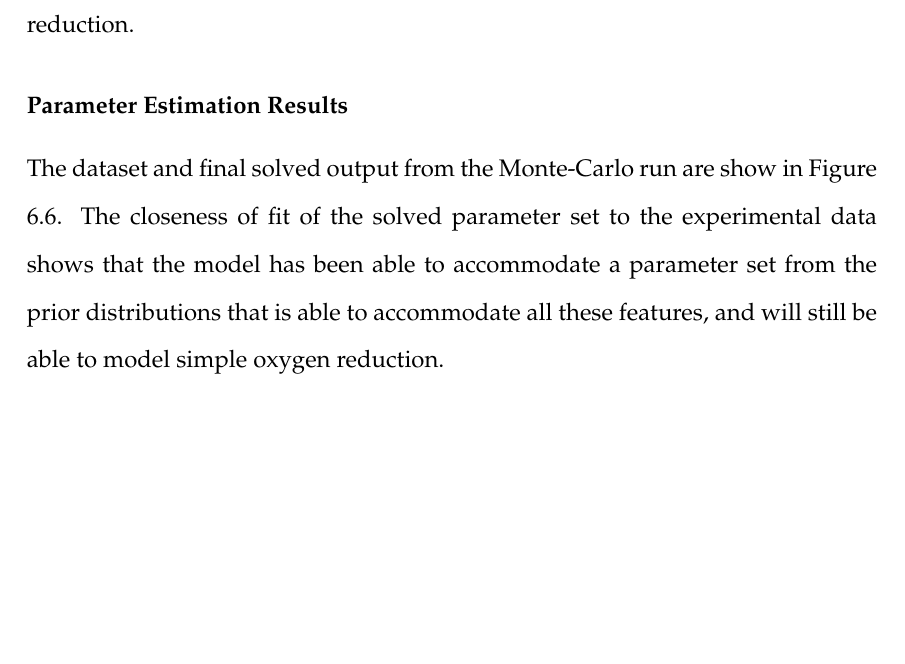
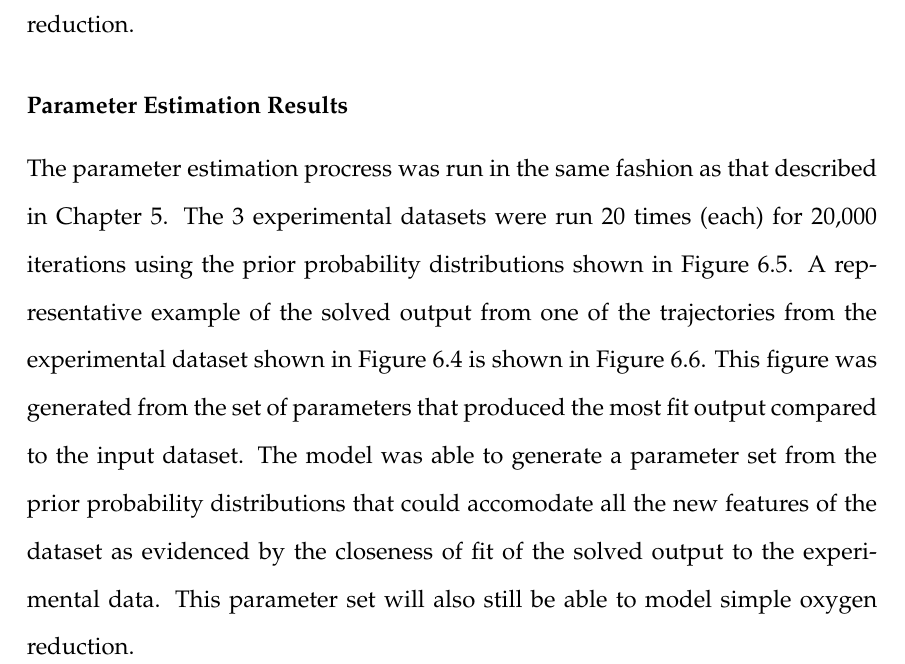
Before and after one commit to andrew-schofield/phd-thesis, a LaTeX thesis (Thesis.tex, which reads 06-noreduction/noreduction.tex): part of page 97 of 120, cut so that both start at the same text, the shorter picture padded with empty space. Compiled offline with pdfLaTeX.

Commit message:
Added more content to NO reduction

```diff
--- a/06-noreduction/noreduction.tex
+++ b/06-noreduction/noreduction.tex
@@ -60,7 +60,7 @@ The prior probability distributions used for parameter estimation of these datas
 \end{figure}
 
 \subsubsection{Parameter Estimation Results}
-The dataset and final solved output from the Monte-Carlo run are show in Figure \ref{fig:nosim}.  The closeness of fit of the solved parameter set to the experimental data shows that the model has been able to accommodate a parameter set from the prior distributions that is able to accommodate all these features, and will still be able to model simple oxygen reduction.
+The parameter estimation procress was run in the same fashion as that described in Chapter \ref{chap:oxygenreduction}. The 3 experimental datasets were run 20 times (each) for 20,000 iterations using the prior probability distributions shown in Figure \ref{fig:aer_no_priors}. A representative example of the solved output from one of the trajectories from the experimental dataset shown in Figure \ref{fig:nodata} is shown in Figure \ref{fig:nosim}. This figure was generated from the set of parameters that produced the most fit output compared to the input dataset.
 \begin{figure}[tbp]
  \centering
  \includegraphics[width=14cm, trim=2cm 1cm 4cm 1cm]{./06-noreduction/data/aer-no-sim.pdf}
@@ -68,6 +68,7 @@ The dataset and final solved output from the Monte-Carlo run are show in Figure
  \caption[{Nitric Oxide Reduction in \textit{Neisseria meningitidis}.}]{{\bf Nitric Oxide Reduction in \textit{Neisseria meningitidis}.} This dataset shows the effect on rate of oxygen reduction as nitric oxide is introduced to the system. The solved output, using prior probabilities from the oxygen reduction dataset show an almost perfect match to the features of the experimental dataset. The solved oxygen concentrations match the experimental dataset so closely as to be almost invisible.}
  \label{fig:nosim}
 \end{figure}
+The model was able to generate a parameter set from the prior probability distributions that could accomodate all the new features of the dataset as evidenced by the closeness of fit of the solved output to the experimental data. This parameter set will also still be able to model simple oxygen reduction.
 \subsubsection{Analysis of Convergence}
 \subsubsection{Analysis of Correlation}
 \subsection{Discussion}
```
Also changed, not shown: Thesis.pdf, 1 other file.
